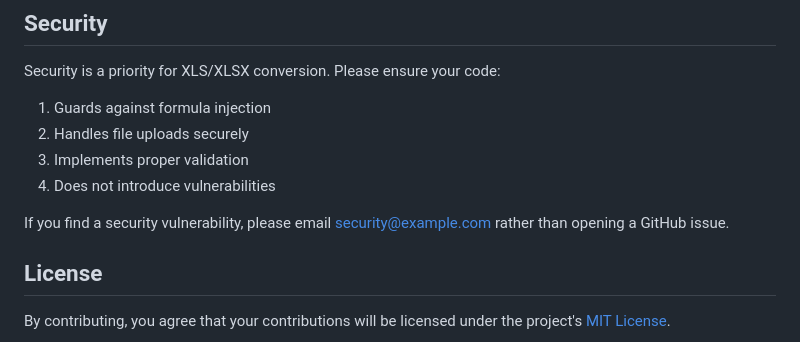
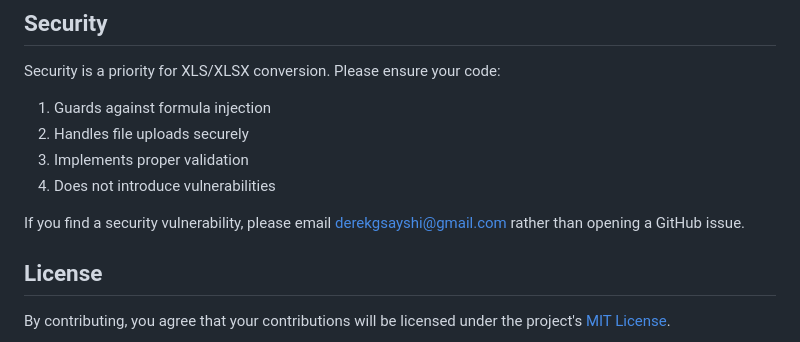
Before and after one commit to helloderekg/xls-converter, a Markdown page: CONTRIBUTING.md, the part around the change. Drawn GitHub-style.

Commit message:
Update CONTRIBUTING.md
updating email

```diff
--- a/CONTRIBUTING.md
+++ b/CONTRIBUTING.md
@@ -126,7 +126,7 @@ Security is a priority for XLS/XLSX conversion. Please ensure your code:
 3. Implements proper validation
 4. Does not introduce vulnerabilities
 
-If you find a security vulnerability, please email security@example.com rather than opening a GitHub issue.
+If you find a security vulnerability, please email derekgsayshi@gmail.com rather than opening a GitHub issue.
 
 ## License
 
```
